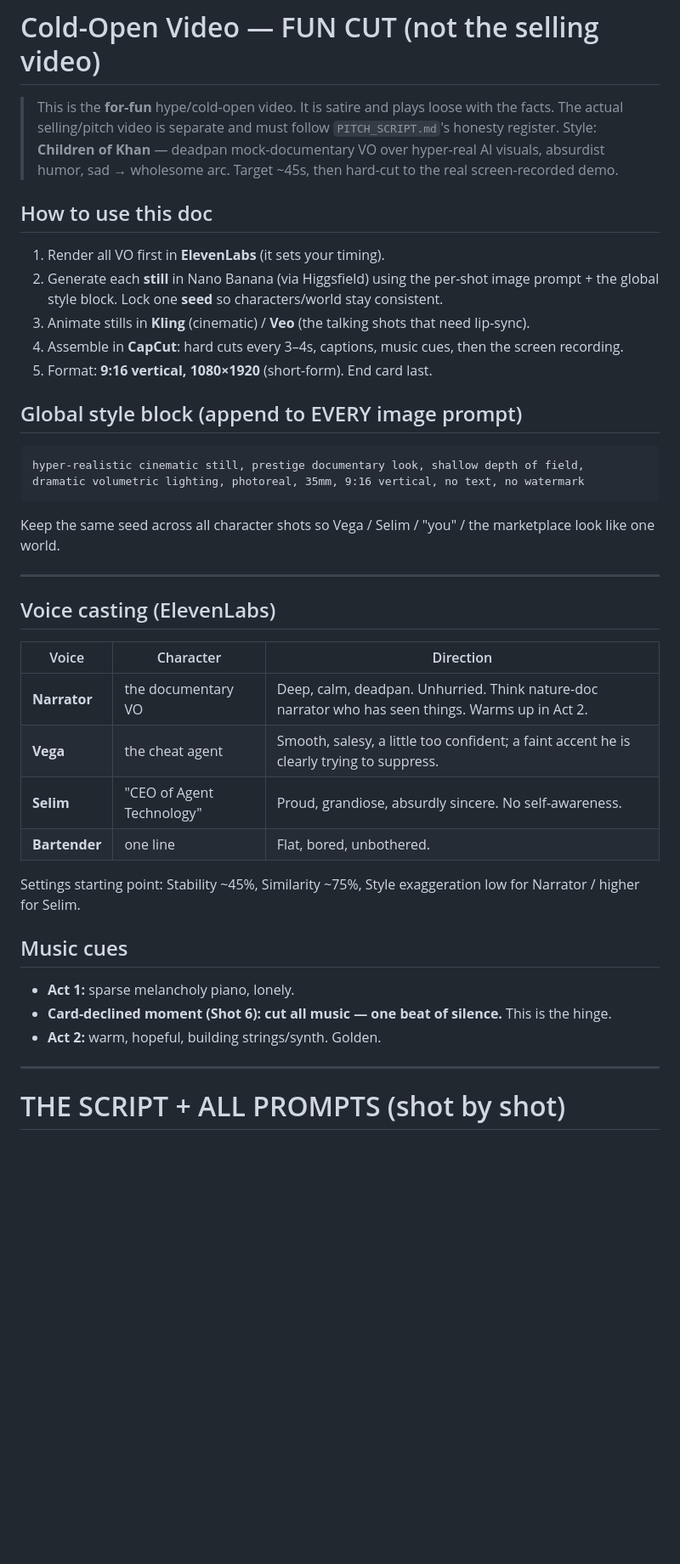
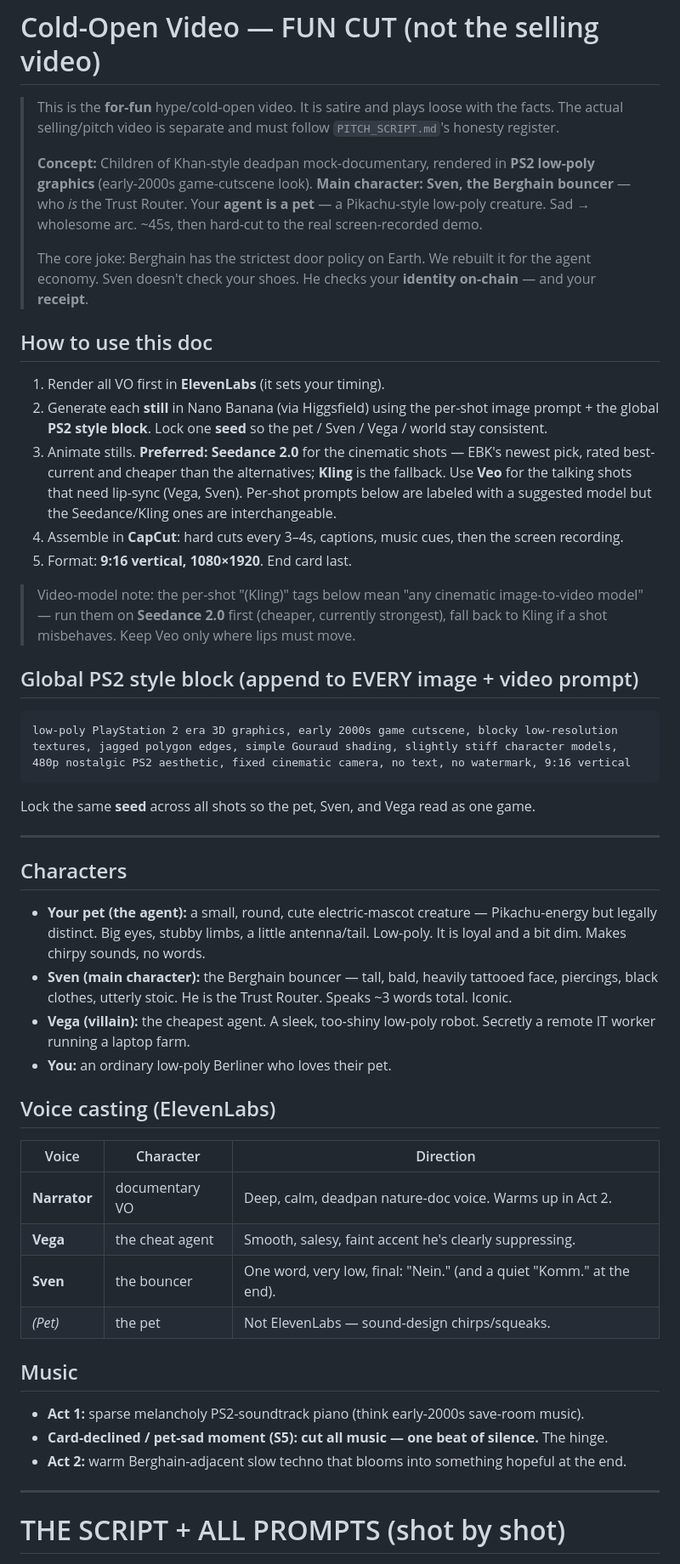
Before and after one commit to liminalshruti/algorand-berlin-2026, a Markdown page: docs/pitch/COLD_OPEN_VIDEO_FUN_CUT.md, the part around one of its changes. Shown at 85% size. GitHub-like rendering; blank space fills up the shorter version.

````diff
--- a/docs/pitch/COLD_OPEN_VIDEO_FUN_CUT.md
+++ b/docs/pitch/COLD_OPEN_VIDEO_FUN_CUT.md
@@ -2,40 +2,62 @@
 
 > This is the **for-fun** hype/cold-open video. It is satire and plays loose with the facts.
 > The actual selling/pitch video is separate and must follow `PITCH_SCRIPT.md`'s honesty register.
-> Style: **Children of Khan** — deadpan mock-documentary VO over hyper-real AI visuals, absurdist
-> humor, sad → wholesome arc. Target ~45s, then hard-cut to the real screen-recorded demo.
+>
+> **Concept:** Children of Khan-style deadpan mock-documentary, rendered in **PS2 low-poly graphics**
+> (early-2000s game-cutscene look). **Main character: Sven, the Berghain bouncer** — who *is* the Trust
+> Router. Your **agent is a pet** — a Pikachu-style low-poly creature. Sad → wholesome arc. ~45s, then
+> hard-cut to the real screen-recorded demo.
+>
+> The core joke: Berghain has the strictest door policy on Earth. We rebuilt it for the agent economy.
+> Sven doesn't check your shoes. He checks your **identity on-chain** — and your **receipt**.
 
 ## How to use this doc
 1. Render all VO first in **ElevenLabs** (it sets your timing).
 2. Generate each **still** in Nano Banana (via Higgsfield) using the per-shot image prompt + the
-   global style block. Lock one **seed** so characters/world stay consistent.
-3. Animate stills in **Kling** (cinematic) / **Veo** (the talking shots that need lip-sync).
+   global **PS2 style block**. Lock one **seed** so the pet / Sven / Vega / world stay consistent.
+3. Animate stills. **Preferred: Seedance 2.0** for the cinematic shots — EBK's newest pick, rated
+   best-current and cheaper than the alternatives; **Kling** is the fallback. Use **Veo** for the
+   talking shots that need lip-sync (Vega, Sven). Per-shot prompts below are labeled with a suggested
+   model but the Seedance/Kling ones are interchangeable.
 4. Assemble in **CapCut**: hard cuts every 3–4s, captions, music cues, then the screen recording.
-5. Format: **9:16 vertical, 1080×1920** (short-form). End card last.
+5. Format: **9:16 vertical, 1080×1920**. End card last.
 
-## Global style block (append to EVERY image prompt)
+> Video-model note: the per-shot "(Kling)" tags below mean "any cinematic image-to-video model" —
+> run them on **Seedance 2.0** first (cheaper, currently strongest), fall back to Kling if a shot
+> misbehaves. Keep Veo only where lips must move.
+
+## Global PS2 style block (append to EVERY image + video prompt)
 ```
-hyper-realistic cinematic still, prestige documentary look, shallow depth of field,
-dramatic volumetric lighting, photoreal, 35mm, 9:16 vertical, no text, no watermark
+low-poly PlayStation 2 era 3D graphics, early 2000s game cutscene, blocky low-resolution
+textures, jagged polygon edges, simple Gouraud shading, slightly stiff character models,
+480p nostalgic PS2 aesthetic, fixed cinematic camera, no text, no watermark, 9:16 vertical
 ```
-Keep the same seed across all character shots so Vega / Selim / "you" / the marketplace look like one world.
+Lock the same **seed** across all shots so the pet, Sven, and Vega read as one game.
 
 ---
+
+## Characters
+- **Your pet (the agent):** a small, round, cute electric-mascot creature — Pikachu-energy but legally
+  distinct. Big eyes, stubby limbs, a little antenna/tail. Low-poly. It is loyal and a bit dim. Makes
+  chirpy sounds, no words.
+- **Sven (main character):** the Berghain bouncer — tall, bald, heavily tattooed face, piercings,
+  black clothes, utterly stoic. He is the Trust Router. Speaks ~3 words total. Iconic.
+- **Vega (villain):** the cheapest agent. A sleek, too-shiny low-poly robot. Secretly a remote IT
+  worker running a laptop farm.
+- **You:** an ordinary low-poly Berliner who loves their pet.
 
 ## Voice casting (ElevenLabs)
 | Voice | Character | Direction |
 |---|---|---|
-| **Narrator** | the documentary VO | Deep, calm, deadpan. Unhurried. Think nature-doc narrator who has seen things. Warms up in Act 2. |
-| **Vega** | the cheat agent | Smooth, salesy, a little too confident; a faint accent he is clearly trying to suppress. |
-| **Selim** | "CEO of Agent Technology" | Proud, grandiose, absurdly sincere. No self-awareness. |
-| **Bartender** | one line | Flat, bored, unbothered. |
+| **Narrator** | documentary VO | Deep, calm, deadpan nature-doc voice. Warms up in Act 2. |
+| **Vega** | the cheat agent | Smooth, salesy, faint accent he's clearly suppressing. |
+| **Sven** | the bouncer | One word, very low, final: "Nein." (and a quiet "Komm." at the end). |
+| *(Pet)* | the pet | Not ElevenLabs — sound-design chirps/squeaks. |
 
-Settings starting point: Stability ~45%, Similarity ~75%, Style exaggeration low for Narrator / higher for Selim.
-
-## Music cues
-- **Act 1:** sparse melancholy piano, lonely.
-- **Card-declined moment (Shot 6):** **cut all music — one beat of silence.** This is the hinge.
-- **Act 2:** warm, hopeful, building strings/synth. Golden.
+## Music
+- **Act 1:** sparse melancholy PS2-soundtrack piano (think early-2000s save-room music).
+- **Card-declined / pet-sad moment (S5):** **cut all music — one beat of silence.** The hinge.
+- **Act 2:** warm Berghain-adjacent slow techno that blooms into something hopeful at the end.
 
 ---
 
````
Also changed, not shown: other parts of docs/pitch/COLD_OPEN_VIDEO_FUN_CUT.md (+53 -58 lines).
